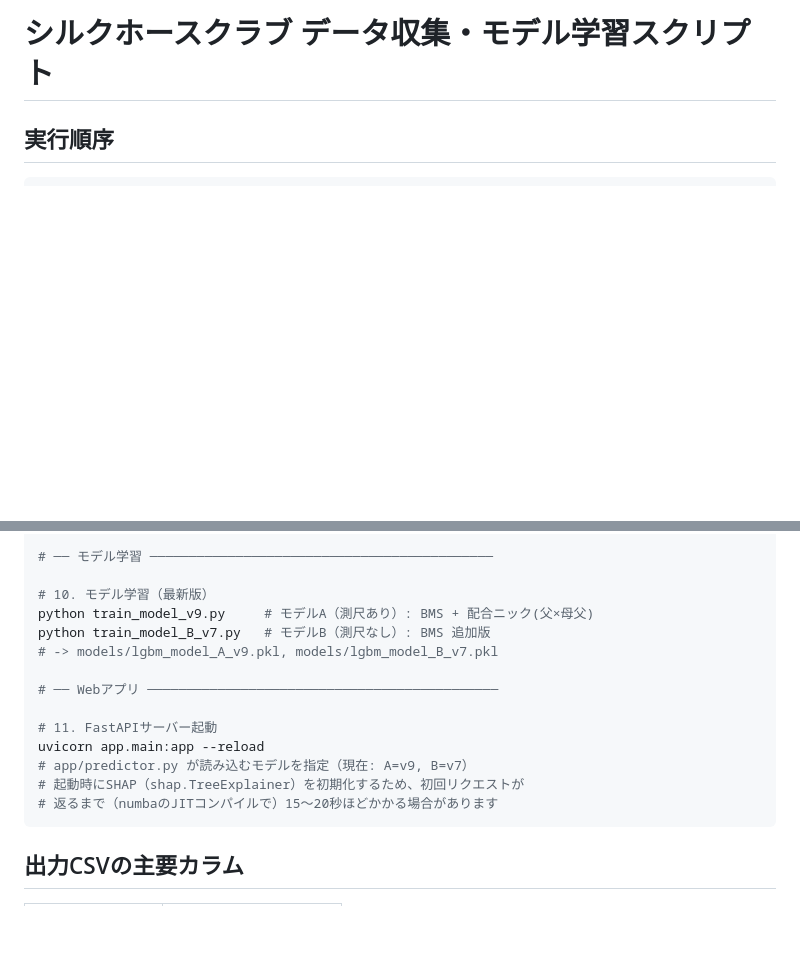
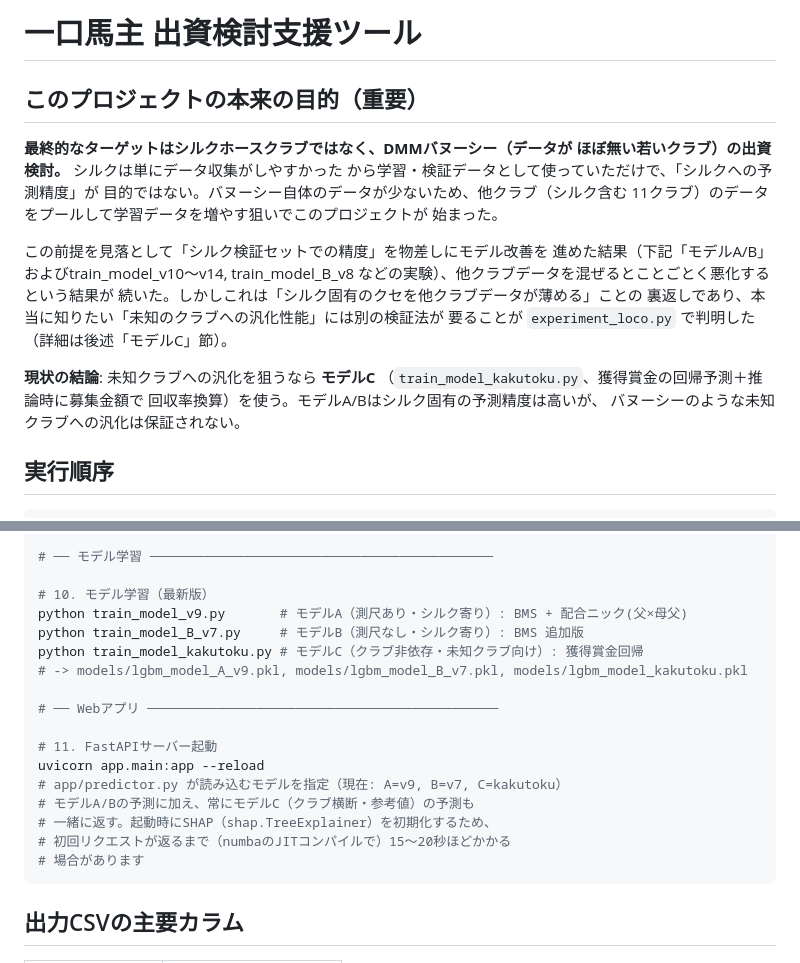
Before and after one commit to tottokoyt/horse-prediction, a Markdown page: README.md, 2 parts joined by grey strips. GitHub-like rendering; blank space fills up the shorter version.

````diff
--- a/README.md
+++ b/README.md
@@ -1,4 +1,25 @@
-# シルクホースクラブ データ収集・モデル学習スクリプト
+# 一口馬主 出資検討支援ツール
+
+## このプロジェクトの本来の目的（重要）
+
+**最終的なターゲットはシルクホースクラブではなく、DMMバヌーシー（データが
+ほぼ無い若いクラブ）の出資検討。** シルクは単にデータ収集がしやすかった
+から学習・検証データとして使っていただけで、「シルクへの予測精度」が
+目的ではない。バヌーシー自体のデータが少ないため、他クラブ（シルク含む
+11クラブ）のデータをプールして学習データを増やす狙いでこのプロジェクトが
+始まった。
+
+この前提を見落として「シルク検証セットでの精度」を物差しにモデル改善を
+進めた結果（下記「モデルA/B」およびtrain_model_v10〜v14, train_model_B_v8
+などの実験）、他クラブデータを混ぜるとことごとく悪化するという結果が
+続いた。しかしこれは「シルク固有のクセを他クラブデータが薄める」ことの
+裏返しであり、本当に知りたい「未知のクラブへの汎化性能」には別の検証法が
+要ることが `experiment_loco.py` で判明した（詳細は後述「モデルC」節）。
+
+**現状の結論**: 未知クラブへの汎化を狙うなら **モデルC**
+（`train_model_kakutoku.py`、獲得賞金の回帰予測＋推論時に募集金額で
+回収率換算）を使う。モデルA/Bはシルク固有の予測精度は高いが、
+バヌーシーのような未知クラブへの汎化は保証されない。
 
 ## 実行順序
 
@@ -51,17 +72,20 @@ python fetch_sire_other.py
 # ── モデル学習 ────────────────────────────────────────────
 
 # 10. モデル学習（最新版）
-python train_model_v9.py     # モデルA（測尺あり）: BMS + 配合ニック(父×母父)
-python train_model_B_v7.py   # モデルB（測尺なし）: BMS 追加版
-# -> models/lgbm_model_A_v9.pkl, models/lgbm_model_B_v7.pkl
+python train_model_v9.py       # モデルA（測尺あり・シルク寄り）: BMS + 配合ニック(父×母父)
+python train_model_B_v7.py     # モデルB（測尺なし・シルク寄り）: BMS 追加版
+python train_model_kakutoku.py # モデルC（クラブ非依存・未知クラブ向け）: 獲得賞金回帰
+# -> models/lgbm_model_A_v9.pkl, models/lgbm_model_B_v7.pkl, models/lgbm_model_kakutoku.pkl
 
 # ── Webアプリ ─────────────────────────────────────────────
 
 # 11. FastAPIサーバー起動
 uvicorn app.main:app --reload
-# app/predictor.py が読み込むモデルを指定（現在: A=v9, B=v7）
-# 起動時にSHAP（shap.TreeExplainer）を初期化するため、初回リクエストが
-# 返るまで（numbaのJITコンパイルで）15〜20秒ほどかかる場合があります
+# app/predictor.py が読み込むモデルを指定（現在: A=v9, B=v7, C=kakutoku）
+# モデルA/Bの予測に加え、常にモデルC（クラブ横断・参考値）の予測も
+# 一緒に返す。起動時にSHAP（shap.TreeExplainer）を初期化するため、
+# 初回リクエストが返るまで（numbaのJITコンパイルで）15〜20秒ほどかかる
+# 場合があります
 ```
 
 ## 出力CSVの主要カラム
````
Also changed, not shown: other parts of README.md (+58 -10 lines).
